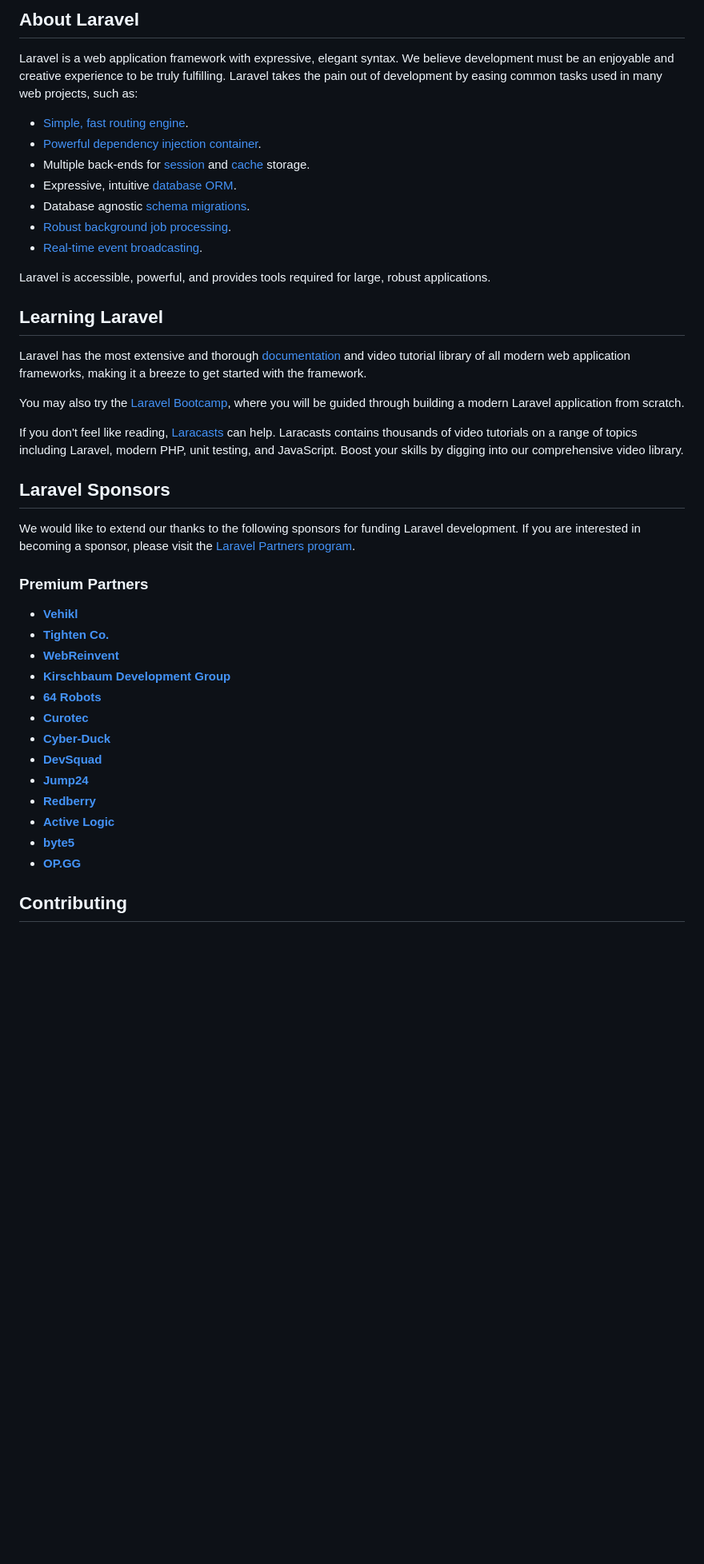
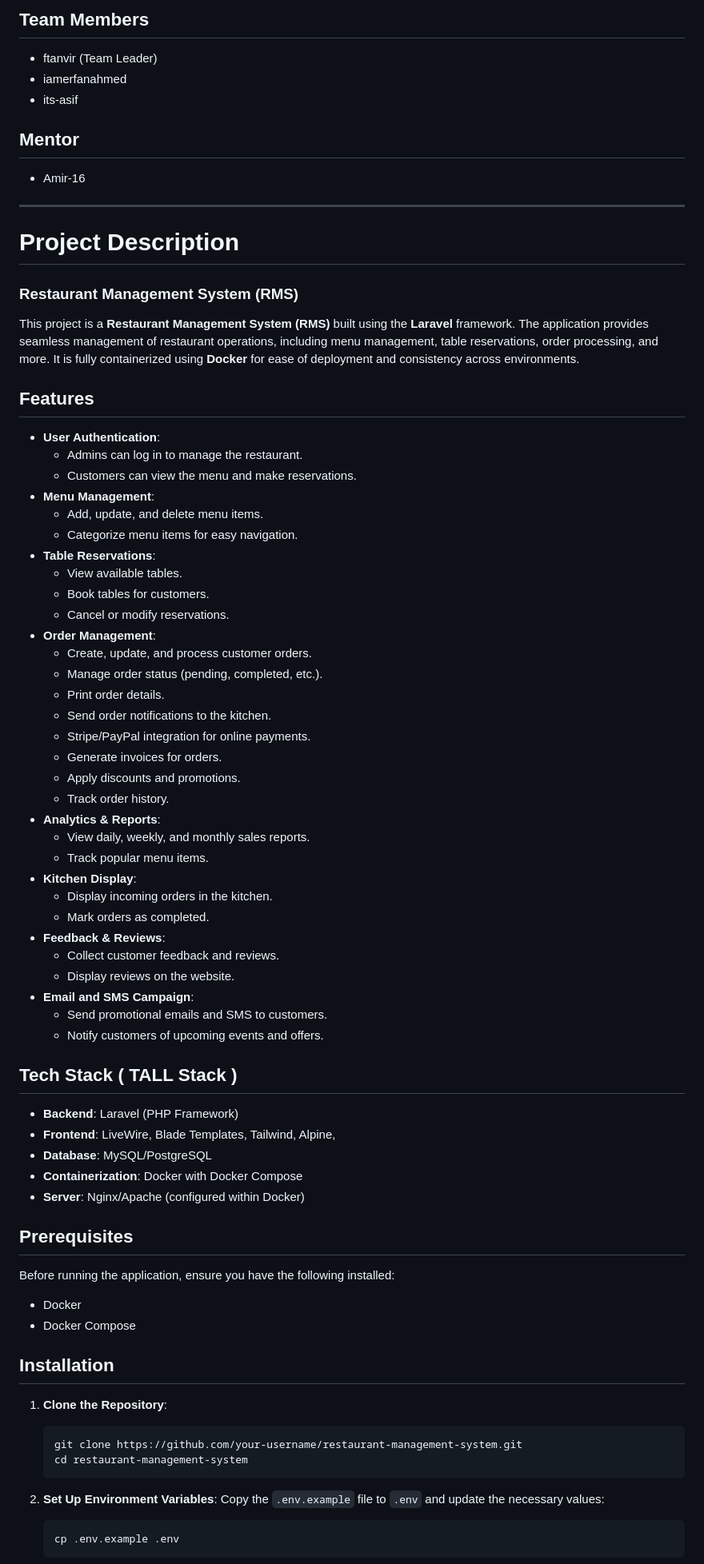
Before and after one commit to Learnathon-By-Geeky-Solutions/mvc-engineers, a Markdown page: README.md, the part around one of its changes. Shown at 80% size. Drawn GitHub-style; blank space fills up the shorter version.

````diff
--- a/README.md
+++ b/README.md
@@ -9,45 +3,77 @@
 
-## About Laravel
+## Team Members
+- ftanvir (Team Leader)
+- iamerfanahmed
+- its-asif
 
-Laravel is a web application framework with expressive, elegant syntax. We believe development must be an enjoyable and creative experience to be truly fulfilling. Laravel takes the pain out of development by easing common tasks used in many web projects, such as:
+## Mentor
+- Amir-16
+---
+# Project Description
+### Restaurant Management System (RMS)
 
-- [Simple, fast routing engine](https://laravel.com/docs/routing).
-- [Powerful dependency injection container](https://laravel.com/docs/container).
-- Multiple back-ends for [session](https://laravel.com/docs/session) and [cache](https://laravel.com/docs/cache) storage.
-- Expressive, intuitive [database ORM](https://laravel.com/docs/eloquent).
-- Database agnostic [schema migrations](https://laravel.com/docs/migrations).
-- [Robust background job processing](https://laravel.com/docs/queues).
-- [Real-time event broadcasting](https://laravel.com/docs/broadcasting).
+This project is a **Restaurant Management System (RMS)** built using the **Laravel** framework. The application provides seamless management of restaurant operations, including menu management, table reservations, order processing, and more. It is fully containerized using **Docker** for ease of deployment and consistency across environments.
 
-Laravel is accessible, powerful, and provides tools required for large, robust applications.
+## Features
 
-## Learning Laravel
+- **User Authentication**:
+    - Admins can log in to manage the restaurant.
+    - Customers can view the menu and make reservations.
+- **Menu Management**:
+    - Add, update, and delete menu items.
+    - Categorize menu items for easy navigation.
+- **Table Reservations**:
+    - View available tables.
+    - Book tables for customers.
+    - Cancel or modify reservations.
+- **Order Management**:
+    - Create, update, and process customer orders.
+    - Manage order status (pending, completed, etc.).
+    - Print order details.
+    - Send order notifications to the kitchen.
+    - Stripe/PayPal integration for online payments.
+    - Generate invoices for orders.
+    - Apply discounts and promotions.
+    - Track order history.
+- **Analytics & Reports**:
+    - View daily, weekly, and monthly sales reports.
+    - Track popular menu items.
+- **Kitchen Display**:
+    - Display incoming orders in the kitchen.
+    - Mark orders as completed.
+- **Feedback & Reviews**:
+    - Collect customer feedback and reviews.
+    - Display reviews on the website.
+- **Email and SMS Campaign**:
+    - Send promotional emails and SMS to customers.
+    - Notify customers of upcoming events and offers.
 
-Laravel has the most extensive and thorough [documentation](https://laravel.com/docs) and video tutorial library of all modern web application frameworks, making it a breeze to get started with the framework.
+## Tech Stack ( TALL Stack )
 
-You may also try the [Laravel Bootcamp](https://bootcamp.laravel.com), where you will be guided through building a modern Laravel application from scratch.
+- **Backend**: Laravel (PHP Framework)
+- **Frontend**: LiveWire, Blade Templates, Tailwind, Alpine,
+- **Database**: MySQL/PostgreSQL
+- **Containerization**: Docker with Docker Compose
+- **Server**: Nginx/Apache (configured within Docker)
 
-If you don't feel like reading, [Laracasts](https://laracasts.com) can help. Laracasts contains thousands of video tutorials on a range of topics including Laravel, modern PHP, unit testing, and JavaScript. Boost your skills by digging into our comprehensive video library.
+## Prerequisites
 
-## Laravel Sponsors
+Before running the application, ensure you have the following installed:
 
-We would like to extend our thanks to the following sponsors for funding Laravel development. If you are interested in becoming a sponsor, please visit the [Laravel Partners program](https://partners.laravel.com).
+- Docker
+- Docker Compose
 
-### Premium Partners
+## Installation
 
-- **[Vehikl](https://vehikl.com/)**
-- **[Tighten Co.](https://tighten.co)**
-- **[WebReinvent](https://webreinvent.com/)**
-- **[Kirschbaum Development Group](https://kirschbaumdevelopment.com)**
-- **[64 Robots](https://64robots.com)**
-- **[Curotec](https://www.curotec.com/services/technologies/laravel/)**
-- **[Cyber-Duck](https://cyber-duck.co.uk)**
-- **[DevSquad](https://devsquad.com/hire-laravel-developers)**
-- **[Jump24](https://jump24.co.uk)**
-- **[Redberry](https://redberry.international/laravel/)**
-- **[Active Logic](https://activelogic.com)**
-- **[byte5](https://byte5.de)**
-- **[OP.GG](https://op.gg)**
+1. **Clone the Repository**:
+   ```bash
+   git clone https://github.com/your-username/restaurant-management-system.git
+   cd restaurant-management-system
+   ```
 
-## Contributing
+2. **Set Up Environment Variables**:
+   Copy the `.env.example` file to `.env` and update the necessary values:
+   ```bash
+   cp .env.example .env
+   ```
 
````
Also changed, not shown: other parts of README.md (+26 -14 lines).
